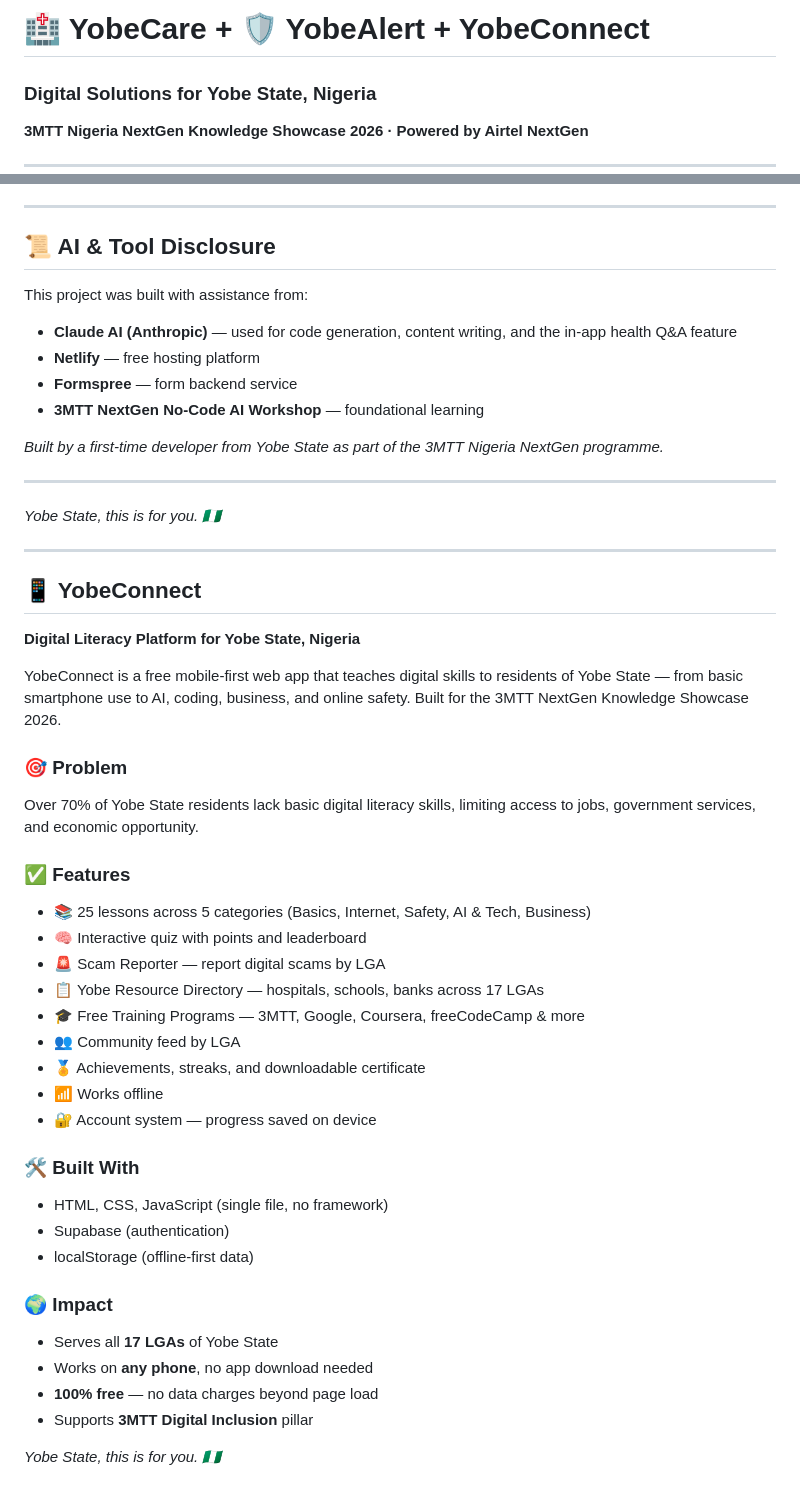
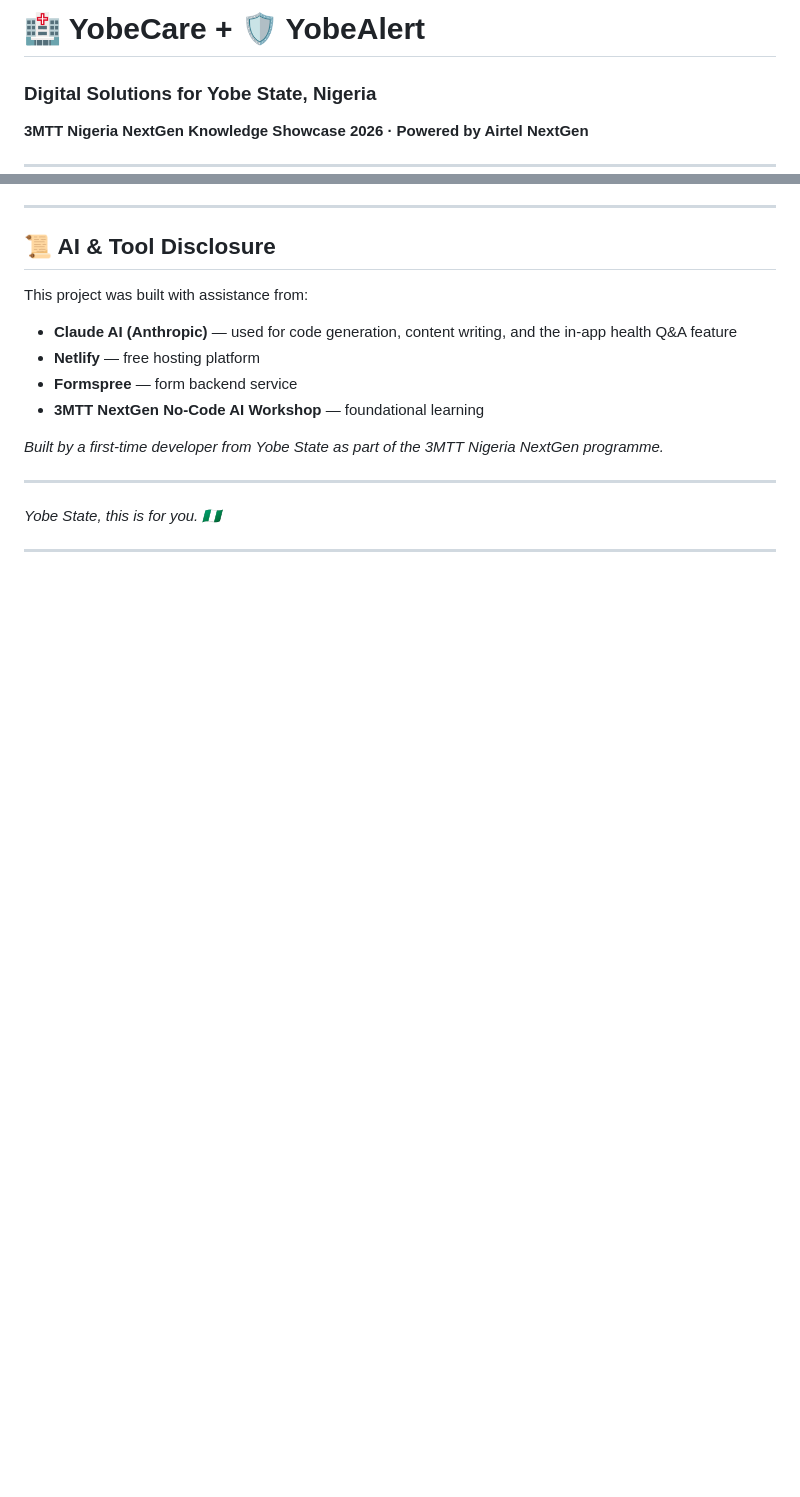
Before and after one commit to audujiruma-gif/YobeCare---YobeAlert, a Markdown page: README.md, 2 parts joined by grey strips. GitHub-like rendering; blank space fills up the shorter version.

```diff
--- a/README.md
+++ b/README.md
@@ -1,4 +1,4 @@
-# 🏥 YobeCare + 🛡️ YobeAlert + YobeConnect
+# 🏥 YobeCare + 🛡️ YobeAlert
 ### Digital Solutions for Yobe State, Nigeria
 **3MTT Nigeria NextGen Knowledge Showcase 2026 · Powered by Airtel NextGen**
 
@@ -127,40 +127,3 @@ This project was built with assistance from:
 *Yobe State, this is for you. 🇳🇬*
 
 ---
-
-## 📱 YobeConnect
-
-**Digital Literacy Platform for Yobe State, Nigeria**
-
-YobeConnect is a free mobile-first web app that teaches digital skills
-to residents of Yobe State — from basic smartphone use to AI, coding,
-business, and online safety. Built for the 3MTT NextGen Knowledge
-Showcase 2026.
-
-### 🎯 Problem
-Over 70% of Yobe State residents lack basic digital literacy skills,
-limiting access to jobs, government services, and economic opportunity.
-
-### ✅ Features
-- 📚 25 lessons across 5 categories (Basics, Internet, Safety, AI & Tech, Business)
-- 🧠 Interactive quiz with points and leaderboard
-- 🚨 Scam Reporter — report digital scams by LGA
-- 📋 Yobe Resource Directory — hospitals, schools, banks across 17 LGAs
-- 🎓 Free Training Programs — 3MTT, Google, Coursera, freeCodeCamp & more
-- 👥 Community feed by LGA
-- 🏅 Achievements, streaks, and downloadable certificate
-- 📶 Works offline
-- 🔐 Account system — progress saved on device
-
-### 🛠️ Built With
-- HTML, CSS, JavaScript (single file, no framework)
-- Supabase (authentication)
-- localStorage (offline-first data)
-
-### 🌍 Impact
-- Serves all **17 LGAs** of Yobe State
-- Works on **any phone**, no app download needed
-- **100% free** — no data charges beyond page load
-- Supports **3MTT Digital Inclusion** pillar
-
-*Yobe State, this is for you. 🇳🇬*
```
